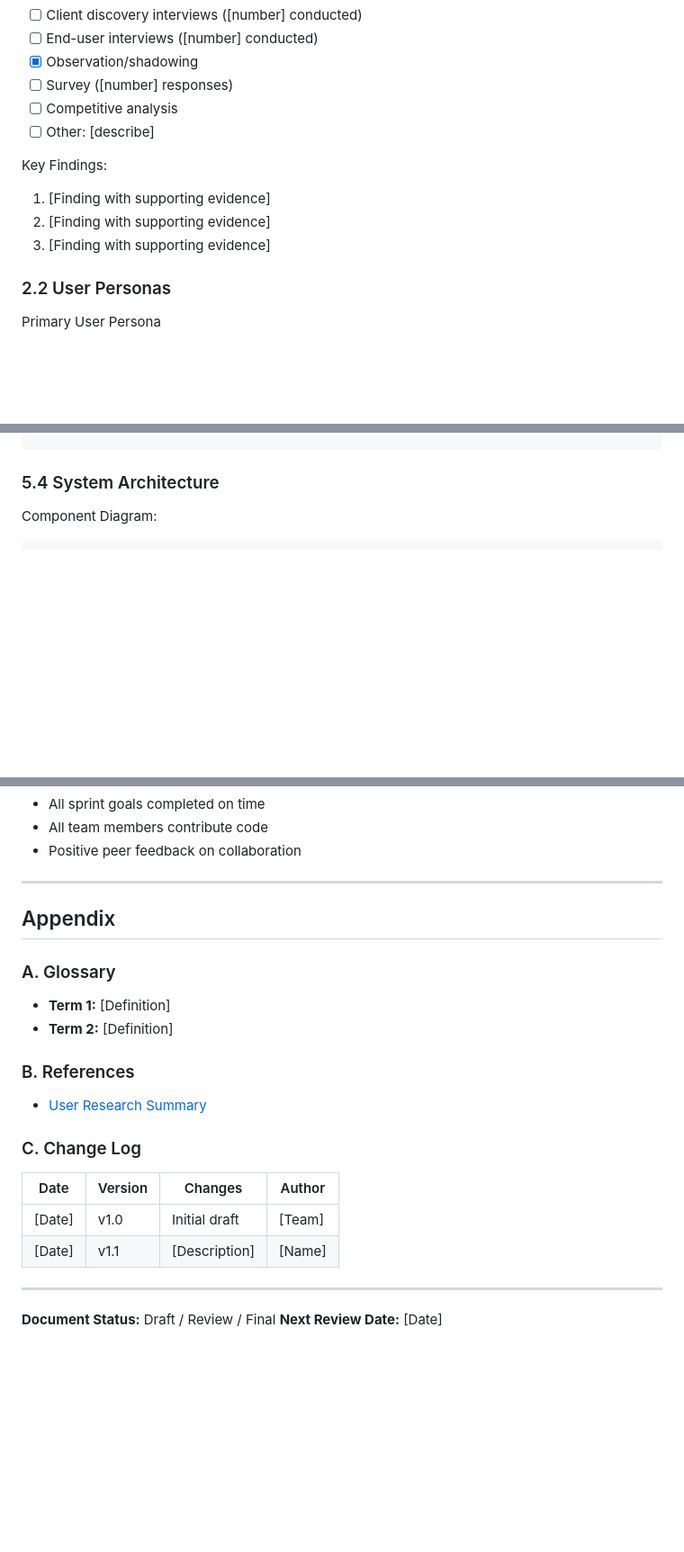
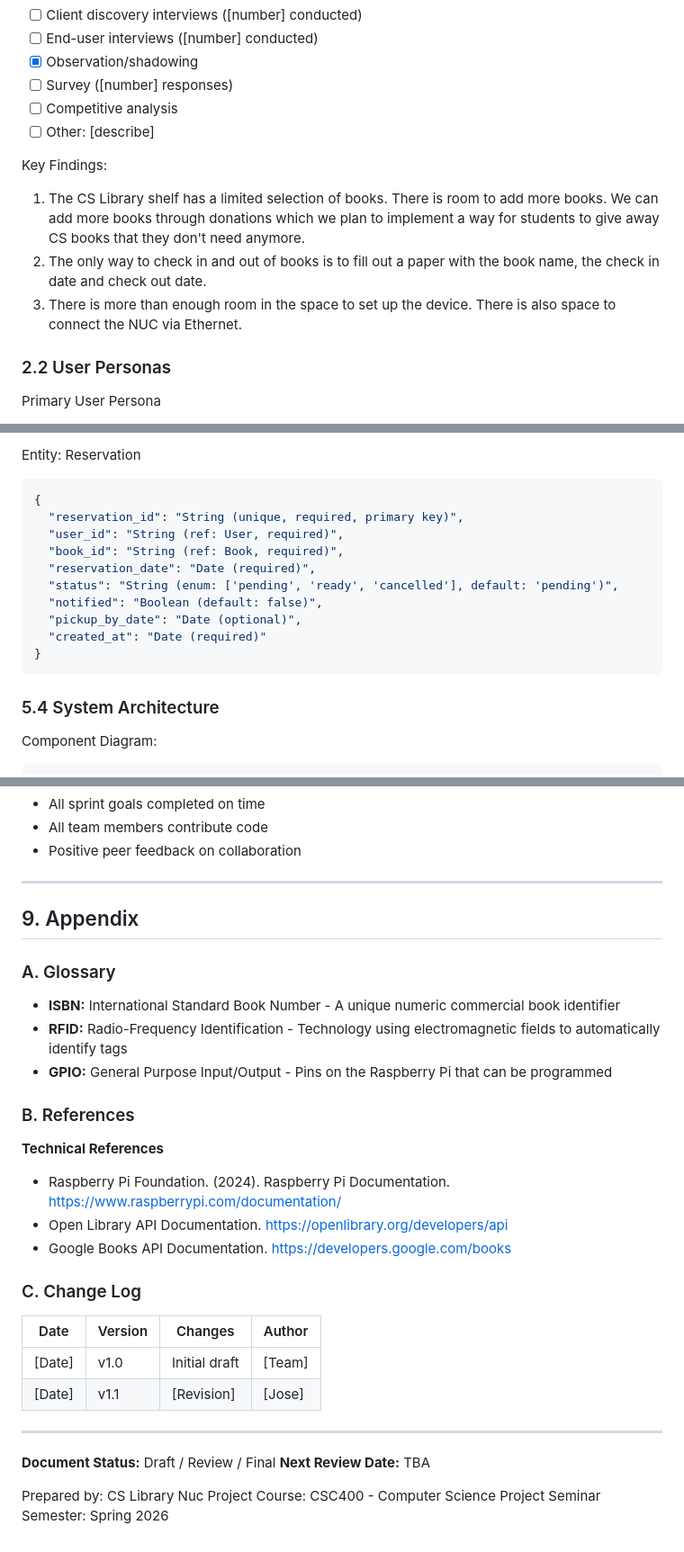
Before and after one commit to AmilcarArmmand/CS_Library_Nuc_Project, a Markdown page: docs/srs.md, 3 parts joined by grey strips. Shown at 90% size. Drawn GitHub-style; blank space fills up the shorter version.

````diff
--- a/docs/srs.md
+++ b/docs/srs.md
@@ -51,9 +51,9 @@ Research conducted:
 
 Key Findings:
 
-1. [Finding with supporting evidence]
-2. [Finding with supporting evidence]
-3. [Finding with supporting evidence]
+1. The CS Library shelf has a limited selection of books. There is room to add more books. We can add more books through donations which we plan to implement a way for students to give away CS books that they don't need anymore.
+2. The only way to check in and out of books is to fill out a paper with the book name, the check in date and check out date.
+3. There is more than enough room in the space to set up the device. There is also space to connect the NUC via Ethernet.
 
 ### 2.2 User Personas
 
@@ -700,3 +784,17 @@ Terminal UI Mockup:
+Entity: Reservation
+```bash
+{
+  "reservation_id": "String (unique, required, primary key)",
+  "user_id": "String (ref: User, required)",
+  "book_id": "String (ref: Book, required)",
+  "reservation_date": "Date (required)",
+  "status": "String (enum: ['pending', 'ready', 'cancelled'], default: 'pending')",
+  "notified": "Boolean (default: false)",
+  "pickup_by_date": "Date (optional)",
+  "created_at": "Date (required)"
+}
+```
+
 ### 5.4 System Architecture
 
 Component Diagram:
@@ -992,23 +1090,31 @@ Security Layer:
 
 ---
 
-## Appendix
+## 9. Appendix
 
 ### A. Glossary
-- **Term 1:** [Definition]
-- **Term 2:** [Definition]
+- **ISBN:** International Standard Book Number - A unique numeric commercial book identifier
+- **RFID:** Radio-Frequency Identification - Technology using electromagnetic fields to automatically identify tags
+- **GPIO:** General Purpose Input/Output - Pins on the Raspberry Pi that can be programmed
 
 ### B. References
 
-- [User Research Summary](link)
+**Technical References**
+- Raspberry Pi Foundation. (2024). Raspberry Pi Documentation. https://www.raspberrypi.com/documentation/
+- Open Library API Documentation. https://openlibrary.org/developers/api
+- Google Books API Documentation. https://developers.google.com/books
 
 ### C. Change Log
 | Date | Version | Changes | Author |
 |------|---------|---------|--------|
 | [Date] | v1.0 | Initial draft | [Team] |
-| [Date] | v1.1 | [Description] | [Name] |
+| [Date] | v1.1 | [Revision] | [Jose] |
 
 ---
 
 **Document Status:** Draft / Review / Final
-**Next Review Date:** [Date]
+**Next Review Date:** TBA
+
+Prepared by: CS Library Nuc Project
+Course: CSC400 - Computer Science Project Seminar
+Semester: Spring 2026
````
Also changed, not shown: other parts of docs/srs.md (+91 -7 lines).
